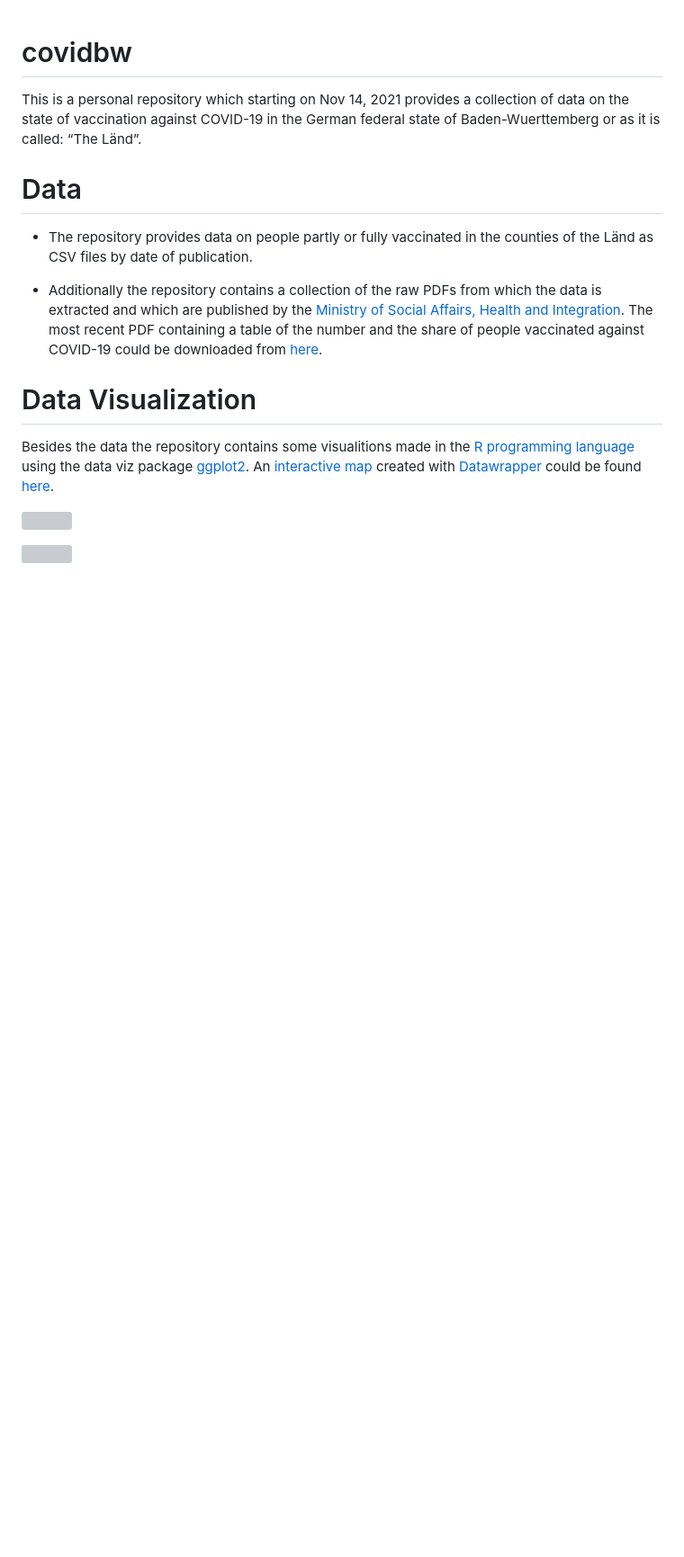
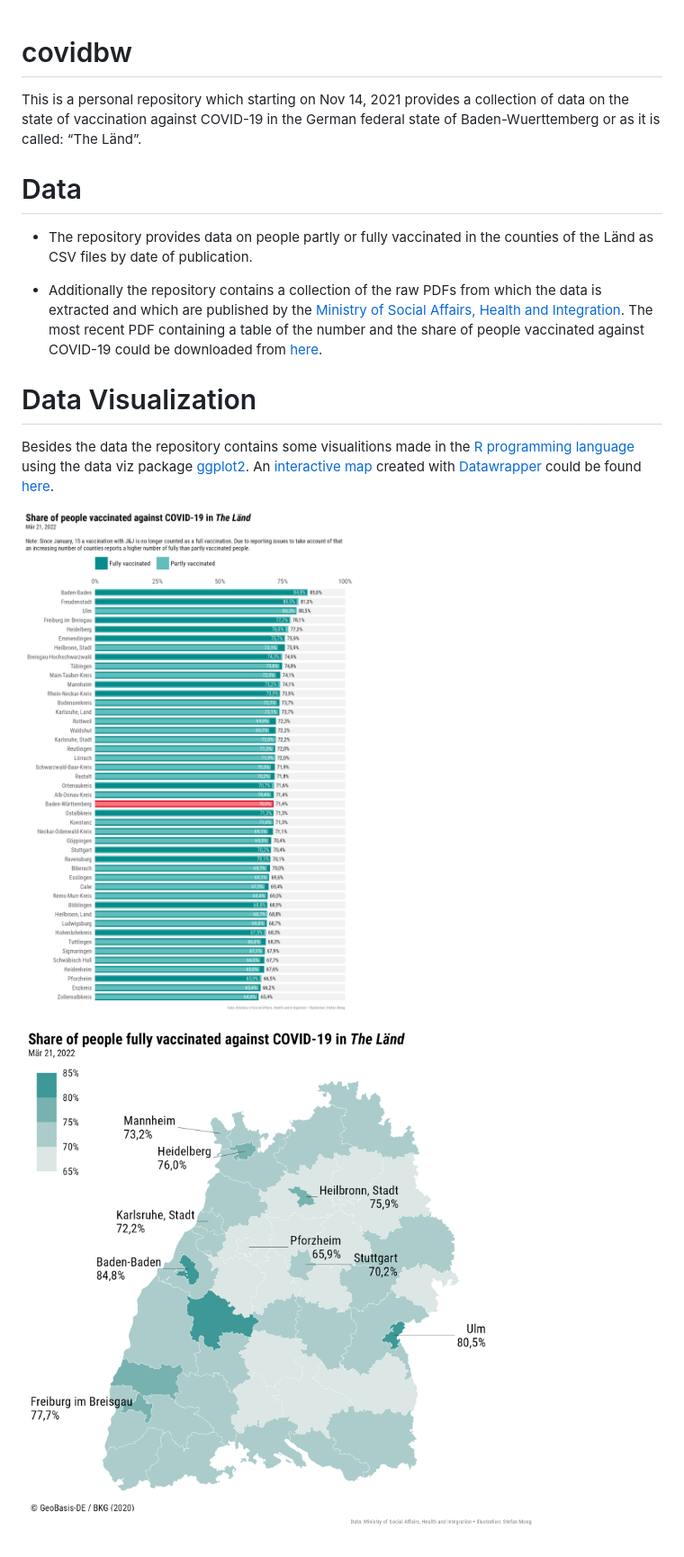
Before and after one commit to trekonom/covidbw, a Markdown page: README.md, the part around the change. Shown: that part at 90% size. Drawn GitHub-style; pictures changed too: figure/covid_bar_bw_2022-03-21.png (added), figure/covid_map_bw_2022-03-21.png (added); blank space fills up the shorter version; grey boxes are pictures that could not be loaded.

Commit message:
Update data.

```diff
--- a/README.md
+++ b/README.md
@@ -30,6 +30,6 @@ map](https://www.datawrapper.de/_/7BugB/) created with
 [Datawrapper](https://www.datawrapper.de) could be found
 [here](https://www.datawrapper.de/_/7BugB/).
 
-![](figure/covid_bar_bw_2022-03-14.png)
+![](figure/covid_bar_bw_2022-03-21.png)
 
-![](figure/covid_map_bw_2022-03-14.png)
+![](figure/covid_map_bw_2022-03-21.png)
```
Also changed, not shown: figure/covid_bar_states_2022-03-21.png (added), figure/covid_map_bl_2022-03-21.png (added), 6 other files.
